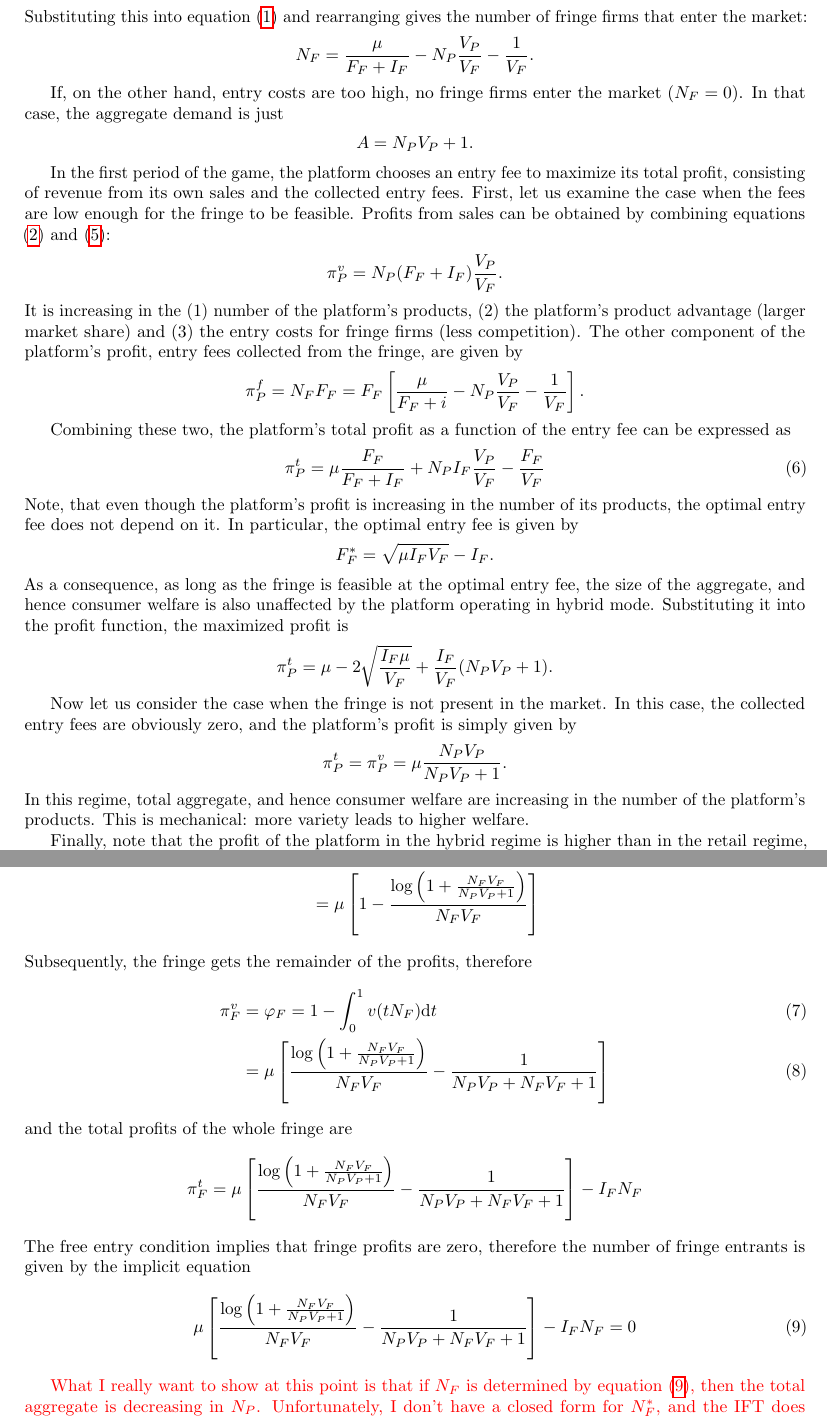
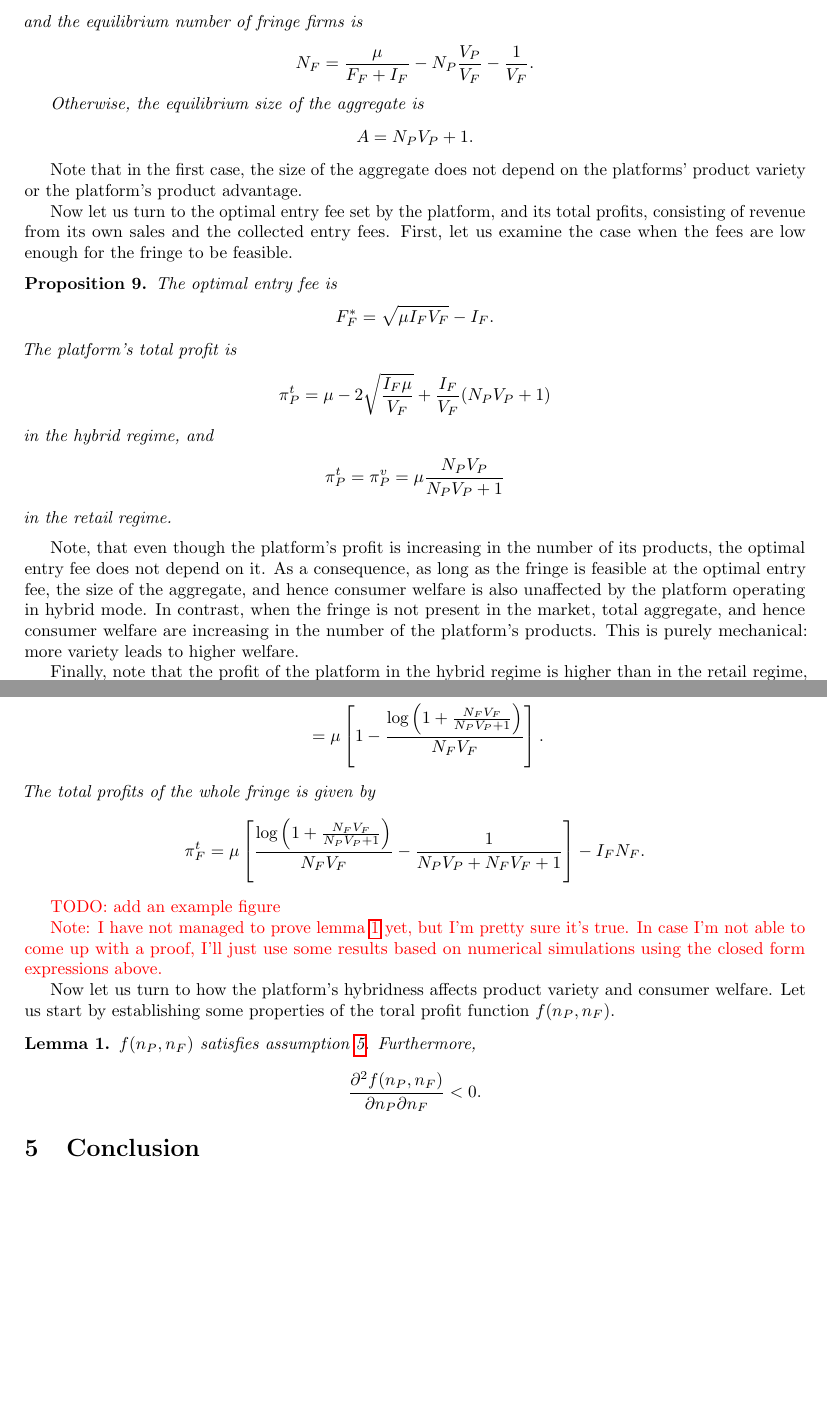
Before and after one commit to stanmart/ValueOfIntermediation, a LaTeX paper (src/paper/application.tex): two parts of pages 6 and 7 of 10, joined at a grey line, cut at the place of the change, the shorter picture padded with empty space. Compiled offline with pdfLaTeX.

Commit message:
Rewrite the example section

```diff
--- a/src/paper/application.tex
+++ b/src/paper/application.tex
@@ -332,53 +344,40 @@ In this case, setting $\pi^{t*}_F$, equation \eqref{eq:fringe_profit} implies th
         A = \mu \frac{V_F}{F_F + I_F}.
         \label{eq:aggregate_eq}
     \end{align}
-Substituting this into equation \eqref{eq:aggregate} and rearranging gives the number of fringe firms that enter the market:
+    and the equilibrium number of fringe firms is
     \begin{align*}
         N_F = \frac{\mu}{F_F + I_F} - N_P \frac{V_P}{V_F} - \frac{1}{V_F}.
     \end{align*}
 
-If, on the other hand, entry costs are too high, no fringe firms enter the market ($N_F = 0$).
-In that case, the aggregate demand is just
+    Otherwise, the equilibrium size of the aggregate is
     \begin{align*}
         A = N_P V_P + 1.
     \end{align*}
+\end{proposition}
+Note that in the first case, the size of the aggregate does not depend on the platforms' product variety or the platform's product advantage.
 
-In the first period of the game, the platform chooses an entry fee to maximize its total profit, consisting of revenue from its own sales and the collected entry fees.
+Now let us turn to the optimal entry fee set by the platform, and its total profits, consisting of revenue from its own sales and the collected entry fees.
 First, let us examine the case when the fees are low enough for the fringe to be feasible.
-Profits from sales can be obtained by combining equations \eqref{eq:variable_profit} and \eqref{eq:aggregate_eq}:
-\begin{align*}
-    \pi_P^{v} = N_P (F_F + I_F) \frac{V_P}{V_F}.
-\end{align*}
-% TODO: other cases
-It is increasing in the (1) number of the platform's products, (2) the platform's product advantage (larger market share) and (3) the entry costs for fringe firms (less competition).
-The other component of the platform's profit, entry fees collected from the fringe, are given by
-\begin{align*}
-    \pi_P^{f} = N_F F_F = F_F \left[ \frac{\mu}{F_F + i} - N_P \frac{V_P}{V_F} - \frac{1}{V_F} \right].
-\end{align*}
 
-Combining these two, the platform's total profit as a function of the entry fee can be expressed as
-\begin{align}
-    \pi_P^{t} = \mu\frac{F_F}{F_F + I_F} + N_P I_F \frac{V_P}{V_F} - \frac{F_F}{V_F}
-    \label{eq:hybrid_profit}
-\end{align}
-Note, that even though the platform's profit is increasing in the number of its products, the optimal entry fee does not depend on it.
-In particular, the optimal entry fee is given by
+\begin{proposition}
+    The optimal entry fee is
     \begin{align*}
         F_F^* = \sqrt{\mu I_F V_F} - I_F.
     \end{align*}
+    The platform's total profit is
+    \begin{align*}
+        \pi_P^{t} = \mu - 2\sqrt{\frac{I_F \mu}{V_F}} + \frac{I_F}{V_F} (N_P V_P + 1)
+    \end{align*}
+    in the hybrid regime, and
+    \begin{align*}
+        \pi_P^{t} = \pi_P^{v} = \mu \frac{ N_P V_P}{N_P V_P + 1}
+    \end{align*}
+    in the retail regime.
+\end{proposition}
+Note, that even though the platform's profit is increasing in the number of its products, the optimal entry fee does not depend on it.
 As a consequence, as long as the fringe is feasible at the optimal entry fee, the size of the aggregate, and hence consumer welfare is also unaffected by the platform operating in hybrid mode.
-Substituting it into the profit function, the maximized profit is
-\begin{align*}
-    \pi_P^{t} = \mu - 2\sqrt{\frac{I_F \mu}{V_F}} + \frac{I_F}{V_F} (N_P V_P + 1).
-\end{align*}
+In contrast, when the fringe is not present in the market, total aggregate, and hence consumer welfare are increasing in the number of the platform's products.
+This is purely mechanical: more variety leads to higher welfare.
 
-Now let us consider the case when the fringe is not present in the market.
-In this case, the collected entry fees are obviously zero, and the platform's profit is simply given by
-\begin{align*}
-    \pi_P^{t} = \pi_P^{v} = \mu \frac{ N_P V_P}{N_P V_P + 1}.
-\end{align*}
-In this regime, total aggregate, and hence consumer welfare are increasing in the number of the platform's products.
-This is mechanical: more variety leads to higher welfare.
-
-Finally, note that the profit of the platform in the hybrid regime is higher than in the retail regime, when the former is feasible.
+Finally, note that the profit of the platform in the hybrid regime is higher than in the retail regime, whenever the former is feasible.
 This is a consequence of the fact that equation \eqref{eq:hybrid_profit} is strictly concave in $F_F$, therefore $F_F^*$ is a global maximum.
@@ -409,27 +407,26 @@ Furthermore, using equation \eqref{eq:variable_profit}, the value of a coalition
     \begin{align*}
-    \pi^t_P &= \varphi_P = \int_0^1 v(tN_F) \dt \\
-            &= \mu \left[ 1 - \frac{\log \left(1 + \frac{N_F V_F}{N_P V_P + 1} \right)}{N_F V_F} \right]
+        \pi^t_P &= \varphi_P = \int_0^1 f(N_P, sN_F) \ds \\
+                &= \mu \left[ 1 - \frac{\log \left(1 + \frac{N_F V_F}{N_P V_P + 1} \right)}{N_F V_F} \right].
     \end{align*}
-Subsequently, the fringe gets the remainder of the profits, therefore
-\begin{align}
-    \pi^v_F &= \varphi_F =  1 - \int_0^1 v(tN_F) \dt \\
-            &= \mu \left[ \frac{\log \left( 1 + \frac{N_F V_F}{N_P V_P + 1} \right)}{N_F V_F} - \frac{1}{N_P V_P + N_F V_F + 1} \right]
-            \label{eq:fringe_variable_profit}
-\end{align}
-and the total profits of the whole fringe are
+    The total profits of the whole fringe is given by
     \begin{align*}
-    \pi^t_F = \mu \left[ \frac{\log \left( 1 + \frac{N_F V_F}{N_P V_P + 1} \right)}{N_F V_F} - \frac{1}{N_P V_P + N_F V_F + 1} \right] - I_F N_F
+        \pi^t_F = \mu \left[ \frac{\log \left( 1 + \frac{N_F V_F}{N_P V_P + 1} \right)}{N_F V_F} - \frac{1}{N_P V_P + N_F V_F + 1} \right] - I_F N_F.
     \end{align*}
-The free entry condition implies that fringe profits are zero, therefore the number of fringe entrants is given by the implicit equation
-\begin{align}
-    \mu \left[ \frac{\log \left( 1 + \frac{N_F V_F}{N_P V_P + 1} \right)}{N_F V_F} - \frac{1}{N_P V_P + N_F V_F + 1} \right] - I_F N_F = 0
-    \label{eq:free_entry_bargaining}
-\end{align}
+\end{proposition}
+\textcolor{red}{TODO: add an example figure}
 
 \textcolor{red}{
-    What I really want to show at this point is that if $N_F$ is determined by equation \eqref{eq:free_entry_bargaining}, then the total aggregate is decreasing in $N_P$.
-    Unfortunately, I don't have a closed form for $N_F^*$, and the IFT does not seem to lead to useful results, either.
-    Therefore, at this point, all I can do is show it through some numerical examples.
-    That won't guarantee of course that it holds in general.
+    Note: I have not managed to prove lemma \ref{lem:profit_assumptions} yet, but I'm pretty sure it's true.
+    In case I'm not able to come up with a proof, I'll just use some results based on numerical simulations using the closed form expressions above.
 }
 
+Now let us turn to how the platform's hybridness affects product variety and consumer welfare.
+Let us start by establishing some properties of the toral profit function $f(n_P, n_F)$.
+\begin{lemma}
+    \label{lem:profit_assumptions}
+    $f(n_P, n_F)$ satisfies assumption \ref{ass:single_crossing}.
+    Furthermore,
+    \begin{align*}
+        \frac{\partial^2 f(n_P, n_F)}{\partial n_P \partial n_F} < 0.
+    \end{align*}
+\end{lemma}
@@ -440,7 +433,9 @@ The free entry condition implies that fringe profits are zero, therefore the num
 
-%\section{Extensions}
 
-%\section{Conclusion}
+
+% \section{Extensions}
+
+\section{Conclusion}
 
 
 \appendix
```
Also changed, not shown: src/paper/application.tex (148 more changed lines). Lines whose indentation alone changed are shown as unchanged.
